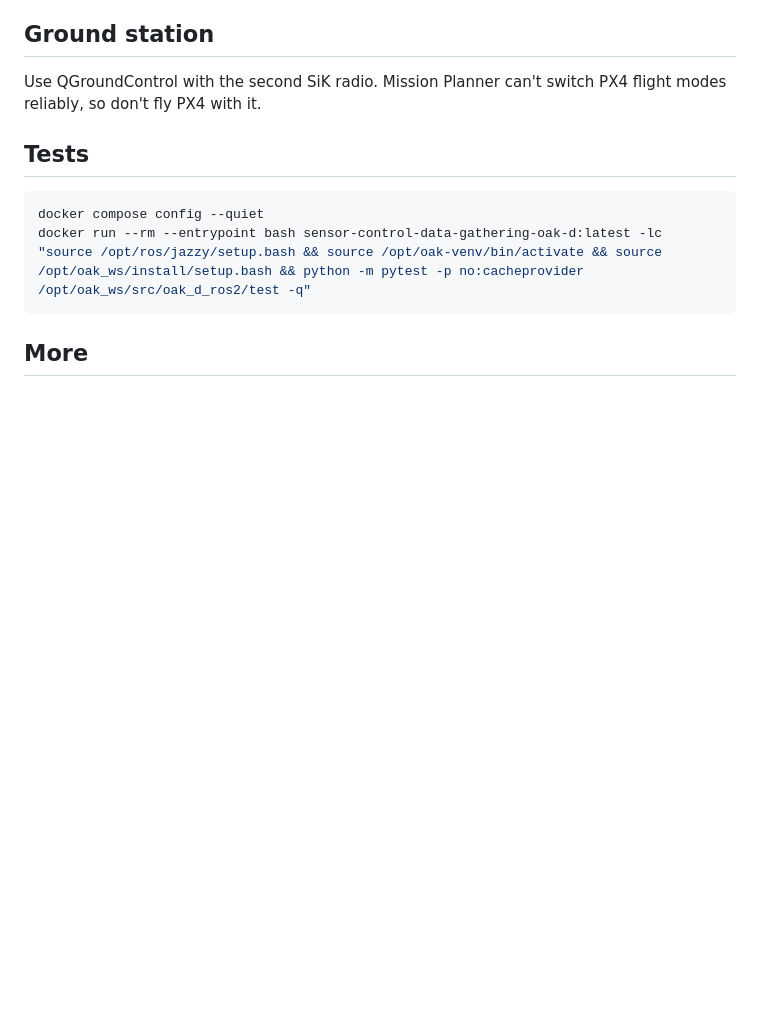
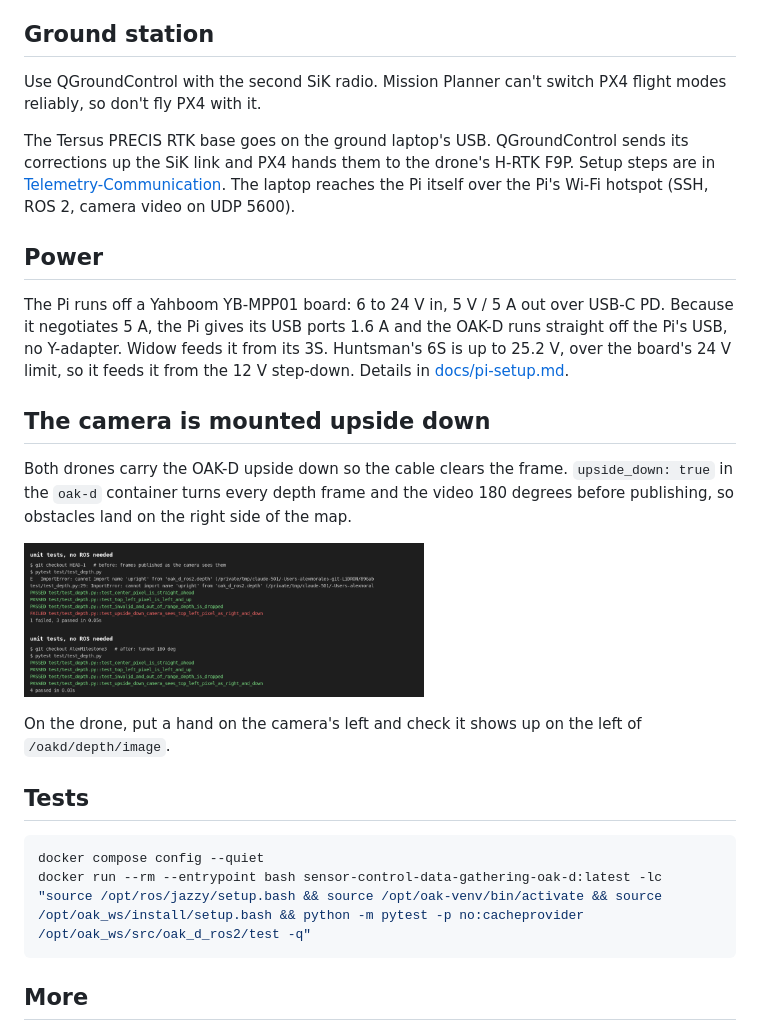
Before and after one commit to LiDRON7/Sensor-Control-Data-Gathering, a Markdown page: README.md, the part around one of its changes. GitHub-like rendering; blank space fills up the shorter version.

Commit message:
pi powered by the yahboom pd board, no camera y-adapter, rtk base on the ground laptop, hexa x airframe step, diagrams for both drones

````diff
--- a/README.md
+++ b/README.md
@@ -47,6 +47,20 @@ Follow [docs/pi-setup.md](docs/pi-setup.md): wiring, Pi and PX4 settings, `.env`
 
 Use QGroundControl with the second SiK radio. Mission Planner can't switch PX4 flight modes reliably, so don't fly PX4 with it.
 
+The Tersus PRECIS RTK base goes on the ground laptop's USB. QGroundControl sends its corrections up the SiK link and PX4 hands them to the drone's H-RTK F9P. Setup steps are in [Telemetry-Communication](https://github.com/LiDRON7/Telemetry-Communication#set-up-the-ground-station). The laptop reaches the Pi itself over the Pi's Wi-Fi hotspot (SSH, ROS 2, camera video on UDP 5600).
+
+## Power
+
+The Pi runs off a Yahboom YB-MPP01 board: 6 to 24 V in, 5 V / 5 A out over USB-C PD. Because it negotiates 5 A, the Pi gives its USB ports 1.6 A and the OAK-D runs straight off the Pi's USB, no Y-adapter. Widow feeds it from its 3S. Huntsman's 6S is up to 25.2 V, over the board's 24 V limit, so it feeds it from the 12 V step-down. Details in [docs/pi-setup.md](docs/pi-setup.md).
+
+## The camera is mounted upside down
+
+Both drones carry the OAK-D upside down so the cable clears the frame. `upside_down: true` in the `oak-d` container turns every depth frame and the video 180 degrees before publishing, so obstacles land on the right side of the map.
+
+<img src="docs/img/oak-upside-down-before.png" width="400" alt="Depth image before the fix: upside down"> <img src="docs/img/oak-upside-down-after.png" width="400" alt="Depth image after the fix: right side up">
+
+On the drone, put a hand on the camera's left and check it shows up on the left of `/oakd/depth/image`.
+
 ## Tests
 
 ```bash
````
Also changed, not shown: other parts of README.md (+1 -1 lines), docs/pi-known-issues.md (+1 -1 lines), docs/pi-setup.md (+11 -9 lines), docs/architecture/connections-dark.png, docs/architecture/data-flow-dark.png, 4 other files.
